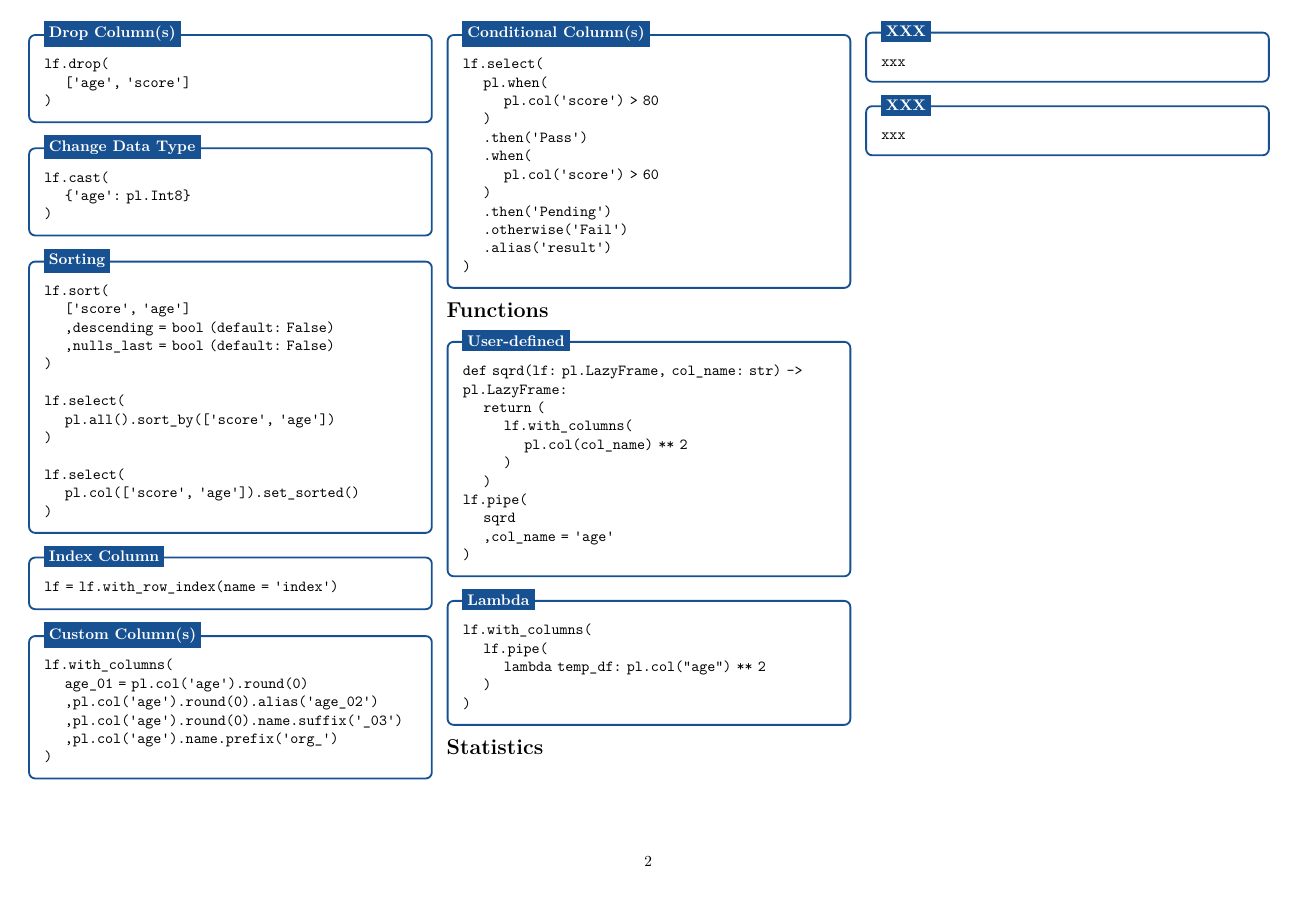
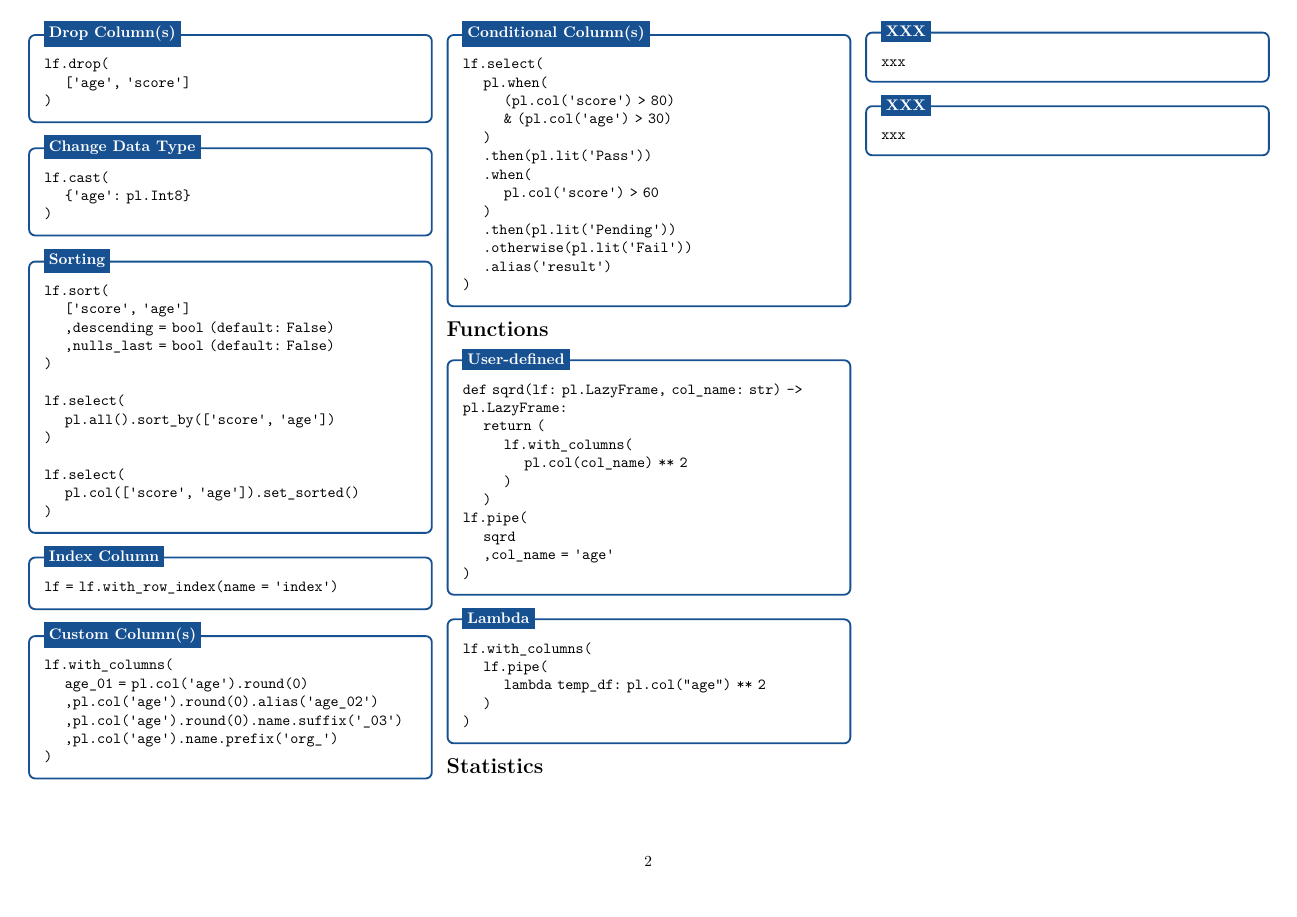
Before and after one commit to esuriddick/Programming, a Quarto document (Python/Cheat_Sheets/polars/polars.qmd): page 2 of 2. The pictures show the output file Python/Cheat_Sheets/polars/polars.pdf that the author committed with the source.

Commit message:
Update of polars cheat sheet

````diff
--- a/Python/Cheat_Sheets/polars/polars.qmd
+++ b/Python/Cheat_Sheets/polars/polars.qmd
@@ -188,14 +188,15 @@ lf.with_columns(
 ```
 lf.select(
     pl.when(
-        pl.col('score') > 80
+        (pl.col('score') > 80)
+        & (pl.col('age') > 30)
     )
-    .then('Pass')
+    .then(pl.lit('Pass'))
     .when(
         pl.col('score') > 60
     )
-    .then('Pending')
-    .otherwise('Fail')
+    .then(pl.lit('Pending'))
+    .otherwise(pl.lit('Fail'))
     .alias('result')
 )
 ```
````
Also changed, not shown: Python/Cheat_Sheets/polars/polars.pdf, 1 other file.
